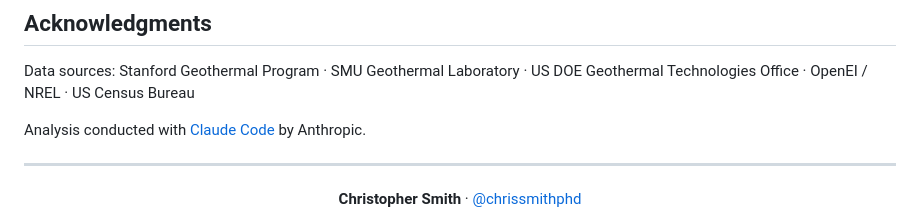
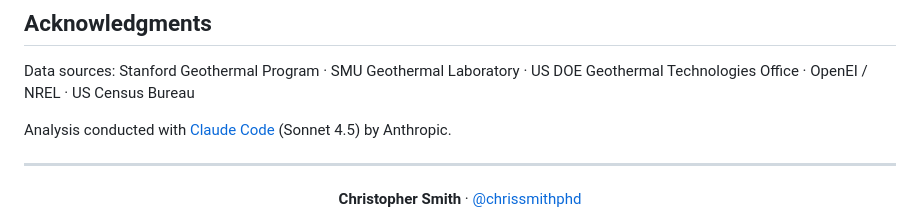
Before and after one commit to chrissmithphd/conus-geothermal-300c, a Markdown page: README.md, the part around the change. GitHub-like rendering.

Commit message:
Add model name (Sonnet 4.5) to Claude Code acknowledgment
Co-Authored-By: Claude Sonnet 4.5 <noreply@anthropic.com>

```diff
--- a/README.md
+++ b/README.md
@@ -376,7 +376,7 @@ Geothermal Laboratory and are reproduced here only to validate the digitisation.
 
 Data sources: Stanford Geothermal Program · SMU Geothermal Laboratory · US DOE Geothermal Technologies Office · OpenEI / NREL · US Census Bureau
 
-Analysis conducted with [Claude Code](https://claude.ai/code) by Anthropic.
+Analysis conducted with [Claude Code](https://claude.ai/code) (Sonnet 4.5) by Anthropic.
 
 ---
 
```
